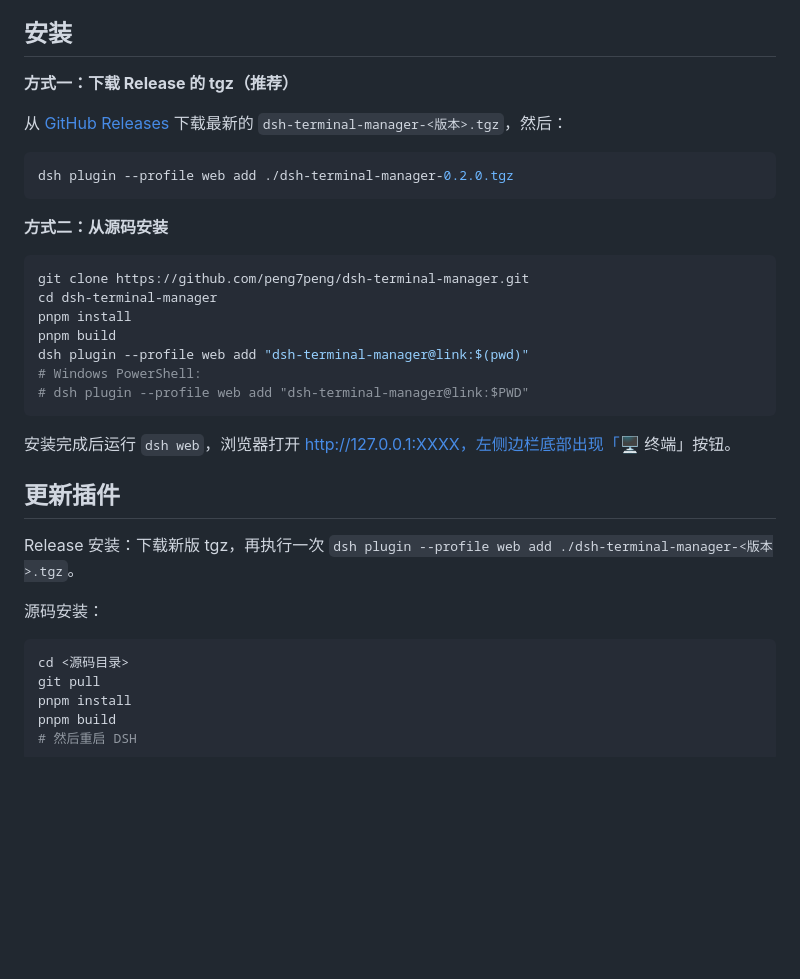
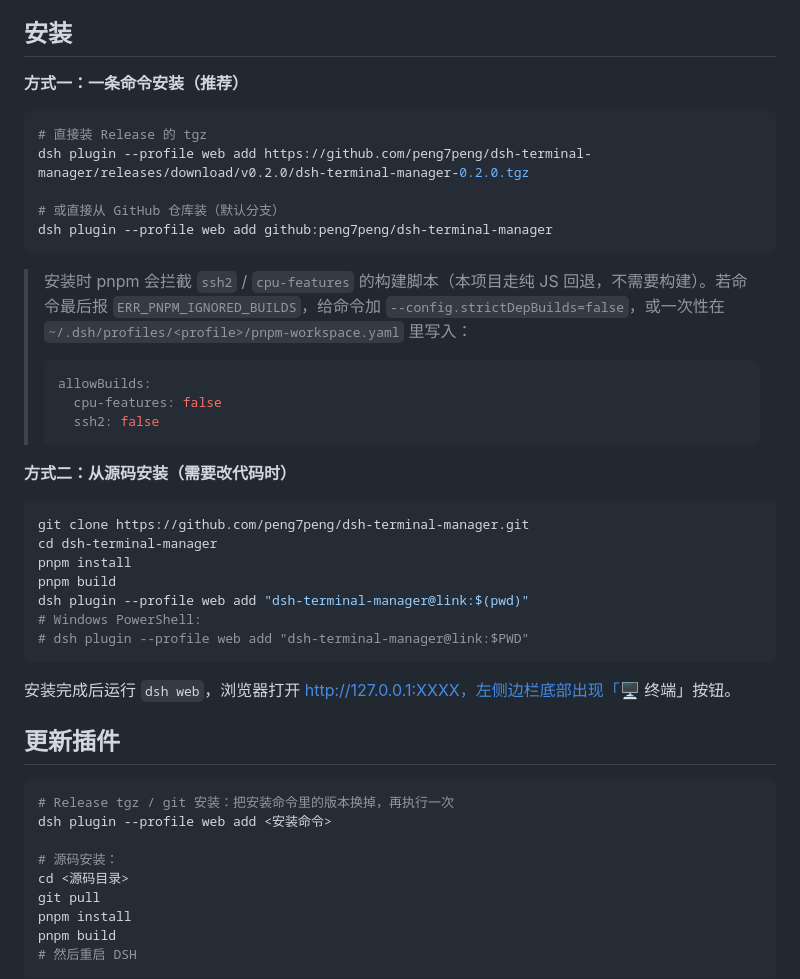
Before and after one commit to peng7peng/dsh-terminal-manager, a Markdown page: README.zh.md, the part around the change. GitHub-like rendering; blank space fills up the shorter version.

Commit message:
docs: README 增加 Release tgz / git 一条命令安装

````diff
--- a/README.zh.md
+++ b/README.zh.md
@@ -79,15 +79,25 @@
 
 ## 安装
 
-**方式一：下载 Release 的 tgz（推荐）**
-
-从 [GitHub Releases](https://github.com/peng7peng/dsh-terminal-manager/releases) 下载最新的 `dsh-terminal-manager-<版本>.tgz`，然后：
+**方式一：一条命令安装（推荐）**
 
 ```bash
-dsh plugin --profile web add ./dsh-terminal-manager-0.2.0.tgz
+# 直接装 Release 的 tgz
+dsh plugin --profile web add https://github.com/peng7peng/dsh-terminal-manager/releases/download/v0.2.0/dsh-terminal-manager-0.2.0.tgz
+
+# 或直接从 GitHub 仓库装（默认分支）
+dsh plugin --profile web add github:peng7peng/dsh-terminal-manager
 ```
 
-**方式二：从源码安装**
+> 安装时 pnpm 会拦截 `ssh2` / `cpu-features` 的构建脚本（本项目走纯 JS 回退，不需要构建）。若命令最后报 `ERR_PNPM_IGNORED_BUILDS`，给命令加 `--config.strictDepBuilds=false`，或一次性在 `~/.dsh/profiles/<profile>/pnpm-workspace.yaml` 里写入：
+>
+> ```yaml
+> allowBuilds:
+>   cpu-features: false
+>   ssh2: false
+> ```
+
+**方式二：从源码安装（需要改代码时）**
 
 ```bash
 git clone https://github.com/peng7peng/dsh-terminal-manager.git
@@ -103,11 +113,11 @@ dsh plugin --profile web add "dsh-terminal-manager@link:$(pwd)"
 
 ## 更新插件
 
-Release 安装：下载新版 tgz，再执行一次 `dsh plugin --profile web add ./dsh-terminal-manager-<版本>.tgz`。
+```bash
+# Release tgz / git 安装：把安装命令里的版本换掉，再执行一次
+dsh plugin --profile web add <安装命令>
 
-源码安装：
-
-```bash
+# 源码安装：
 cd <源码目录>
 git pull
 pnpm install
````
